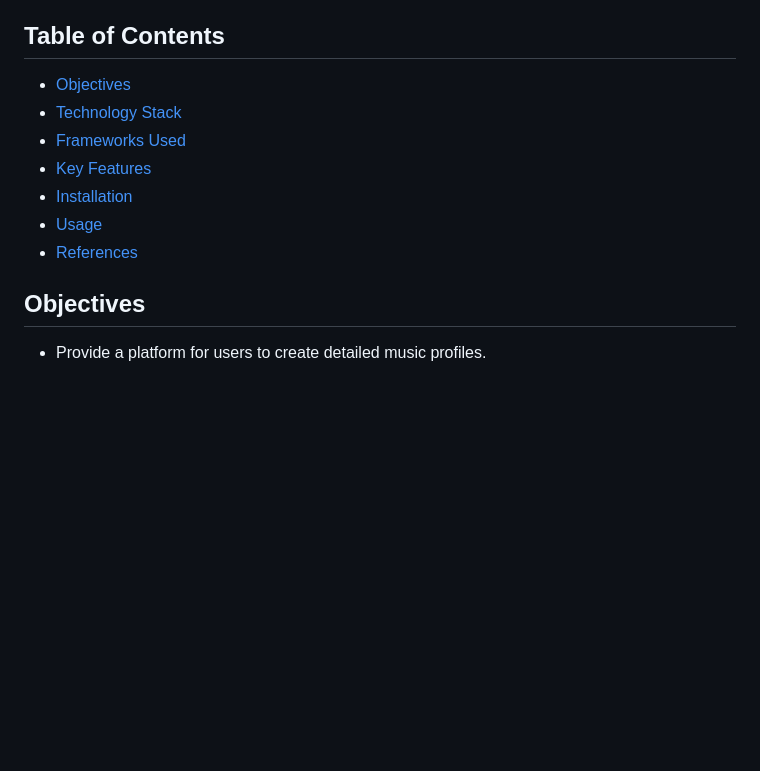
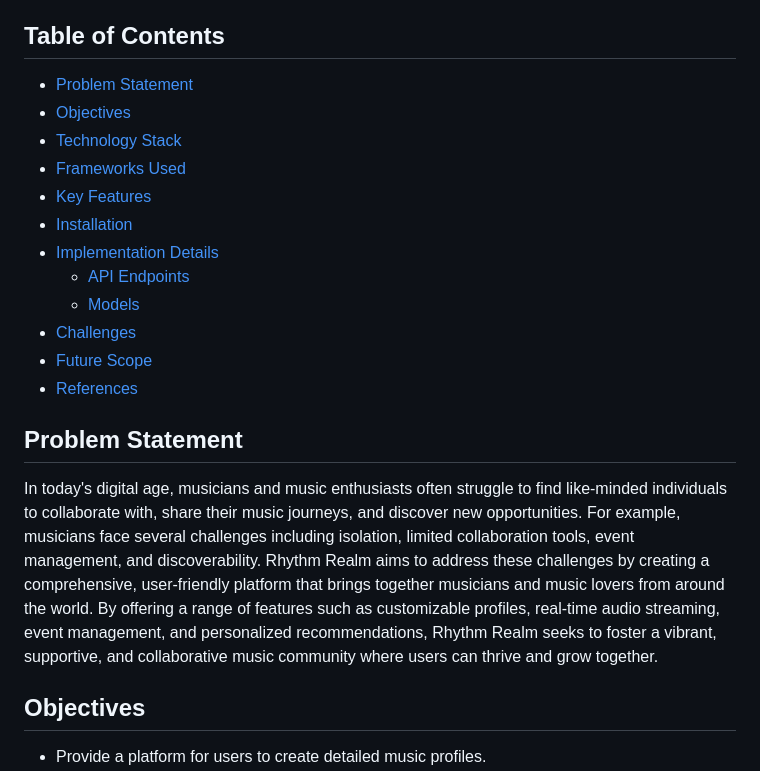
Before and after one commit to AryanAAB/RhythmRealm, a Markdown page: README.md, the part around the change. Rendered like a GitHub page; blank space fills up the shorter version.

```diff
--- a/README.md
+++ b/README.md
@@ -4,13 +4,22 @@ Rhythm Realm is a dynamic and interactive music-making website designed to bring
 
 ## Table of Contents
 
+- [Problem Statement](#problem-statement)
 - [Objectives](#objectives)
 - [Technology Stack](#technology-stack)
 - [Frameworks Used](#frameworks-used)
 - [Key Features](#key-features)
 - [Installation](#installation)
-- [Usage](#usage)
+- [Implementation Details](#implementation-details)
+    - [API Endpoints](#api-endpoints)
+    - [Models](#models)
+- [Challenges](#challenges)
+- [Future Scope](#future-scope)
 - [References](#references)
+
+## Problem Statement
+
+In today's digital age, musicians and music enthusiasts often struggle to find like-minded individuals to collaborate with, share their music journeys, and discover new opportunities. For example, musicians face several challenges including isolation, limited collaboration tools, event management, and discoverability. Rhythm Realm aims to address these challenges by creating a comprehensive, user-friendly platform that brings together musicians and music lovers from around the world. By offering a range of features such as customizable profiles, real-time audio streaming, event management, and personalized recommendations, Rhythm Realm seeks to foster a vibrant, supportive, and collaborative music community where users can thrive and grow together.
 
 ## Objectives
 
```
